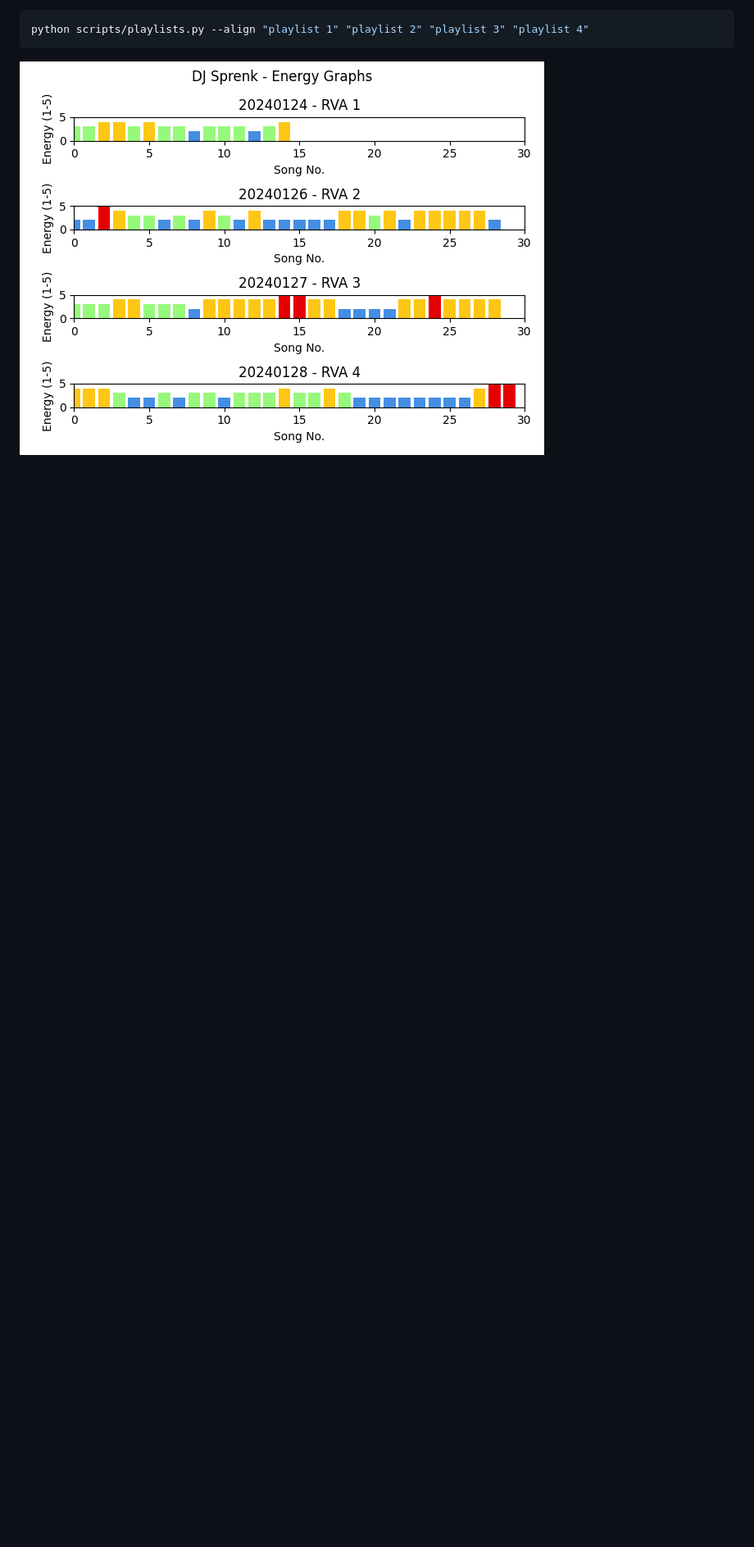
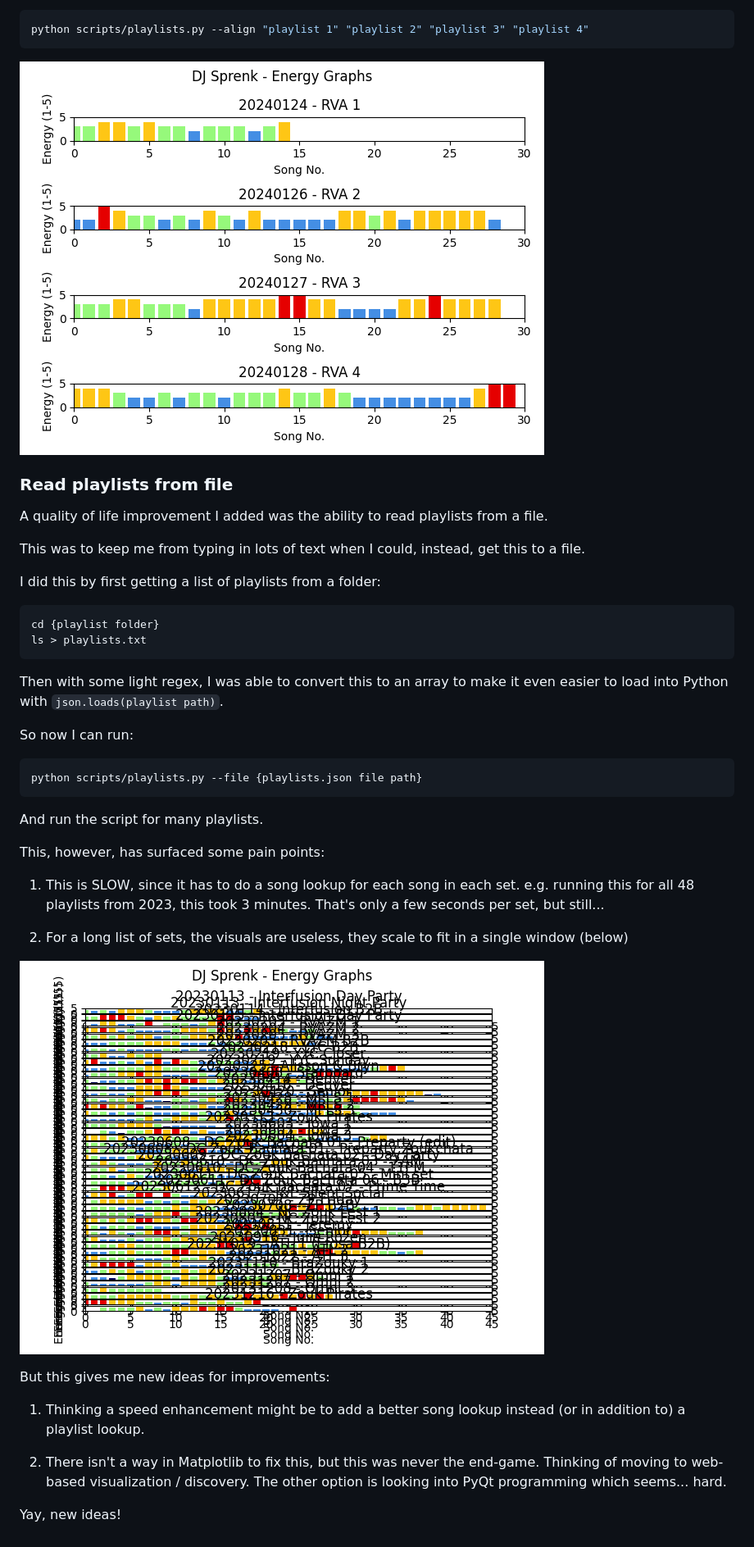
Before and after one commit to djsprenk/set-explorer, a Markdown page: docs/DEVLOG.md, the part around the change. Shown: that part at 82% size. Rendered like a GitHub page; pictures changed too: docs/energy-graph-v2-crowded.png (added); blank space fills up the shorter version.

Commit message:
Update project docs

````diff
--- a/docs/DEVLOG.md
+++ b/docs/DEVLOG.md
@@ -119,3 +119,49 @@ python scripts/playlists.py --align "playlist 1" "playlist 2" "playlist 3" "play
 ```
 
 ![Multi-graph v2](./energy-graph-v2-multi-aligned.png)
+
+### Read playlists from file
+
+A quality of life improvement I added was the ability to read playlists from a file.
+
+This was to keep me from typing in lots of text when I could, instead, get this to a file.
+
+I did this by first getting a list of playlists from a folder:
+
+```sh
+cd {playlist folder}
+ls > playlists.txt
+```
+
+Then with some light regex, I was able to convert this to an array to make it even easier
+to load into Python with `json.loads(playlist path)`.
+
+So now I can run:
+
+```sh
+python scripts/playlists.py --file {playlists.json file path}
+```
+
+And run the script for many playlists.
+
+This, however, has surfaced some pain points:
+
+1. This is SLOW, since it has to do a song lookup for each song in each set. e.g. running
+  this for all 48 playlists from 2023, this took 3 minutes. That's only a few seconds per
+  set, but still...
+
+2. For a long list of sets, the visuals are useless, they scale to fit in a single
+  window (below)
+
+![Too many graphs](./energy-graph-v2-crowded.png)
+
+But this gives me new ideas for improvements:
+
+1. Thinking a speed enhancement might be to add a better song lookup instead (or in
+  addition to) a playlist lookup.
+
+2. There isn't a way in Matplotlib to fix this, but this was never the end-game.
+  Thinking of moving to web-based visualization / discovery. The other option is looking
+  into PyQt programming which seems... hard.
+
+Yay, new ideas!
````
Also changed, not shown: docs/PROJECT.md (+1 -0 lines).
